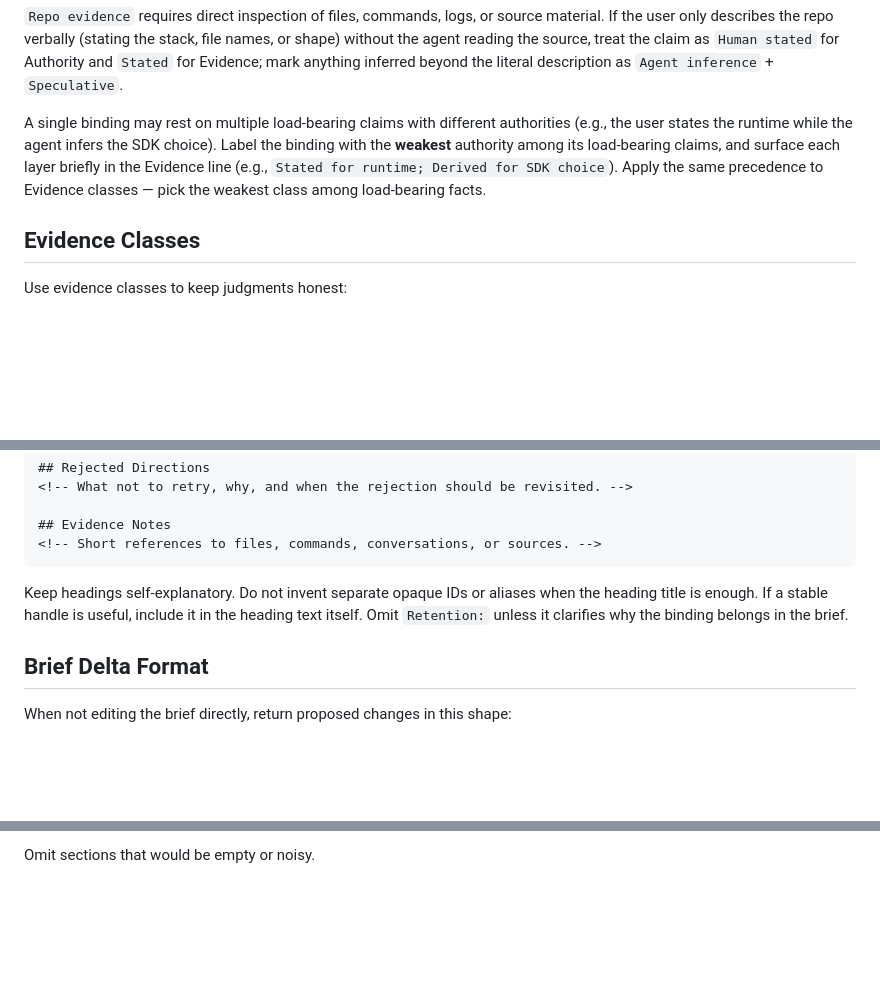
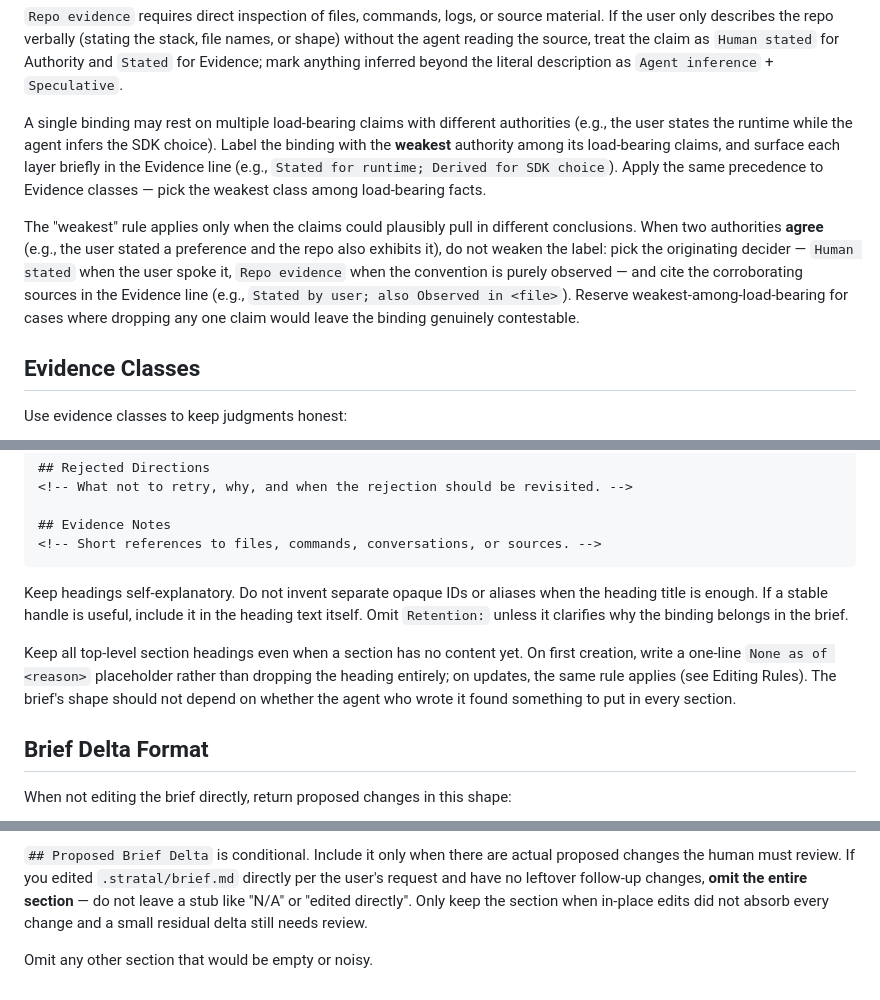
Before and after one commit to annenpolka/skills, a Markdown page: stratal/SKILL.md, 3 parts joined by grey strips. Drawn GitHub-style; blank space fills up the shorter version.

````diff
--- a/stratal/SKILL.md
+++ b/stratal/SKILL.md
@@ -165,6 +165,8 @@ Prefer stronger authority when conflicts arise. Do not let an agent inference ov
 
 A single binding may rest on multiple load-bearing claims with different authorities (e.g., the user states the runtime while the agent infers the SDK choice). Label the binding with the **weakest** authority among its load-bearing claims, and surface each layer briefly in the Evidence line (e.g., `Stated for runtime; Derived for SDK choice`). Apply the same precedence to Evidence classes — pick the weakest class among load-bearing facts.
 
+The "weakest" rule applies only when the claims could plausibly pull in different conclusions. When two authorities **agree** (e.g., the user stated a preference and the repo also exhibits it), do not weaken the label: pick the originating decider — `Human stated` when the user spoke it, `Repo evidence` when the convention is purely observed — and cite the corroborating sources in the Evidence line (e.g., `Stated by user; also Observed in <file>`). Reserve weakest-among-load-bearing for cases where dropping any one claim would leave the binding genuinely contestable.
+
 ## Evidence Classes
 
 Use evidence classes to keep judgments honest:
@@ -235,6 +237,8 @@ Retention: <carry-forward | repo-contract, optional when useful>
 
 Keep headings self-explanatory. Do not invent separate opaque IDs or aliases when the heading title is enough. If a stable handle is useful, include it in the heading text itself. Omit `Retention:` unless it clarifies why the binding belongs in the brief.
 
+Keep all top-level section headings even when a section has no content yet. On first creation, write a one-line `None as of <reason>` placeholder rather than dropping the heading entirely; on updates, the same rule applies (see Editing Rules). The brief's shape should not depend on whether the agent who wrote it found something to put in every section.
+
 ## Brief Delta Format
 
 When not editing the brief directly, return proposed changes in this shape:
@@ -325,3 +333,5 @@ When using Stratal in chat, keep the answer focused:
 ```
 
-Omit sections that would be empty or noisy.
+`## Proposed Brief Delta` is conditional. Include it only when there are actual proposed changes the human must review. If you edited `.stratal/brief.md` directly per the user's request and have no leftover follow-up changes, **omit the entire section** — do not leave a stub like "N/A" or "edited directly". Only keep the section when in-place edits did not absorb every change and a small residual delta still needs review.
+
+Omit any other section that would be empty or noisy.
````
Also changed, not shown: other parts of stratal/SKILL.md (+5 -1 lines).
